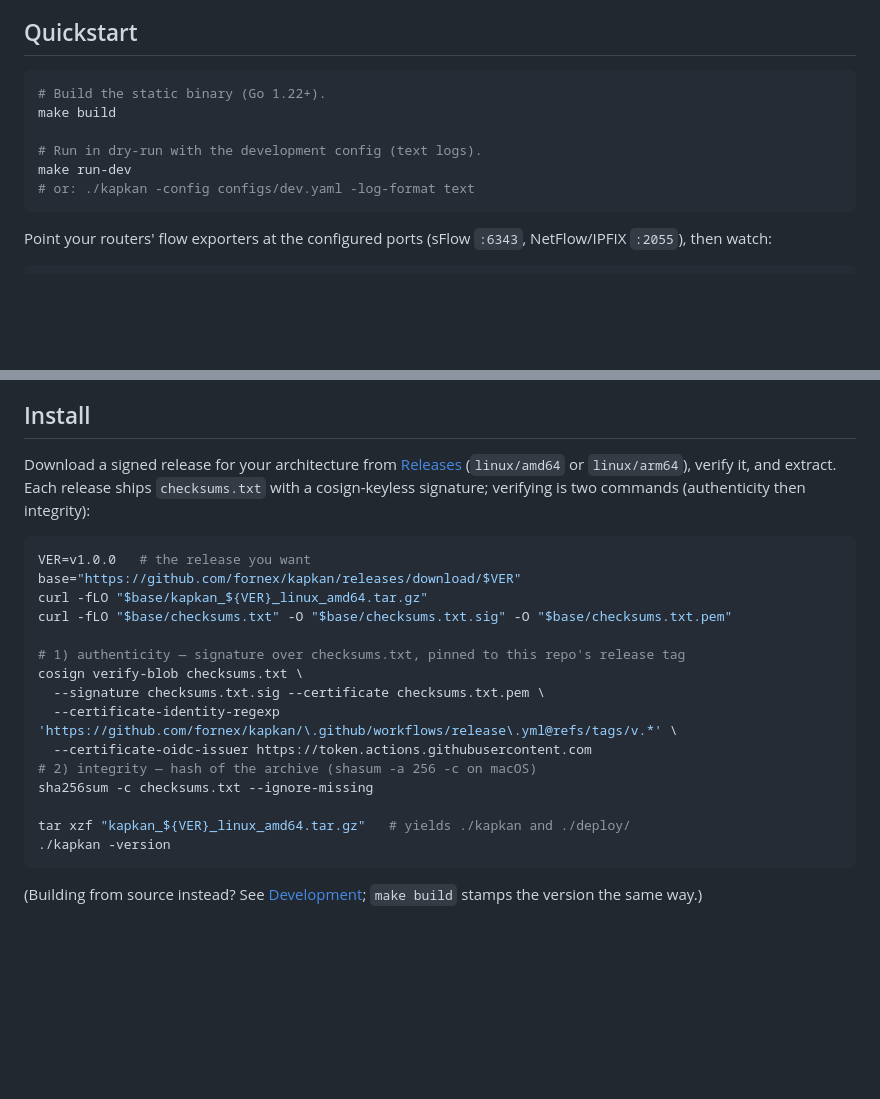
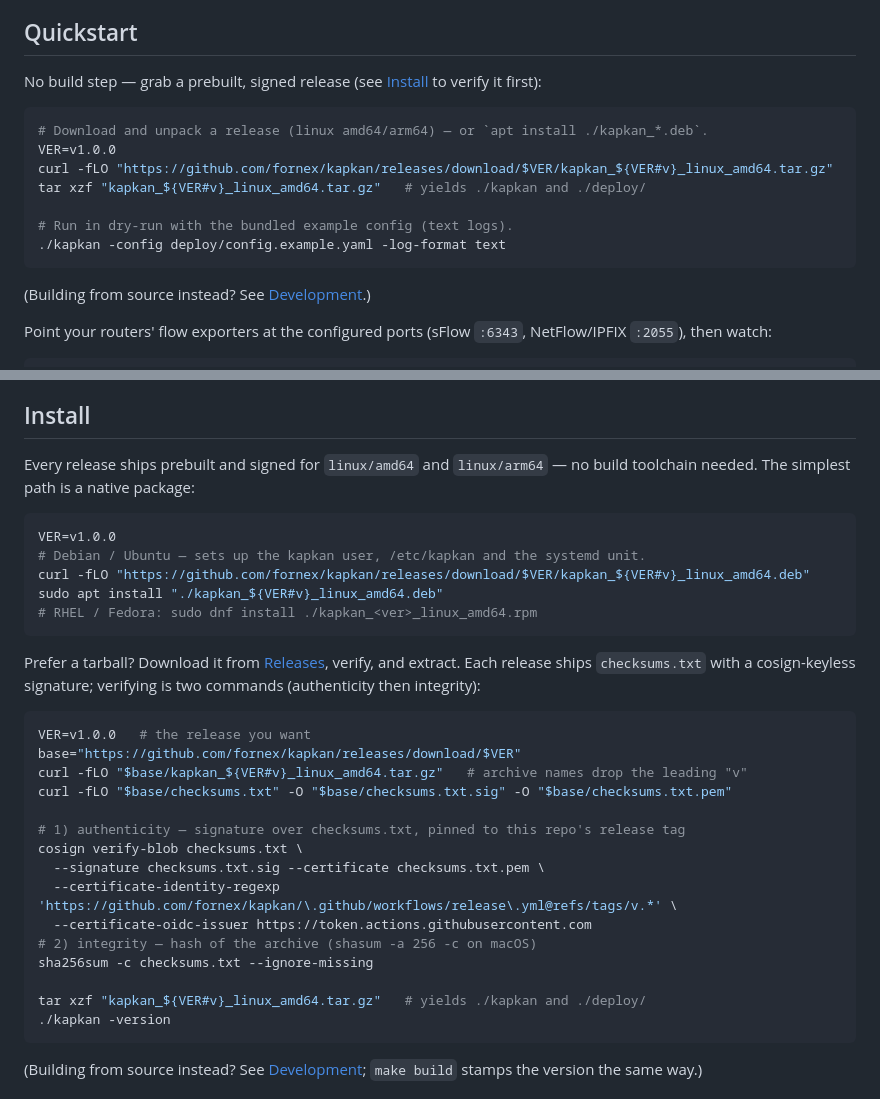
Before and after one commit to fornex/kapkan, a Markdown page: README.md, 2 parts joined by grey strips. GitHub-like rendering; blank space fills up the shorter version.

Commit message:
docs: lead with downloading a prebuilt release instead of building
Rework the quickstart and deployment docs to install from a prebuilt, signed
release (.deb/.rpm or tarball) and run the bundled dry-run example config;
building from source becomes a secondary path. Propagated across en/ru/de/fr/es
with section headings translated and in-page/cross-page anchors localized to
match each locale's headings. README quickstart/install reworked the same way,
fixing the v-prefixed archive name (archives drop the leading 'v').

````diff
--- a/README.md
+++ b/README.md
@@ -27,14 +27,19 @@ is logged and exposed via the API but never announced to your routers.
 
 ## Quickstart
 
+No build step — grab a prebuilt, signed release (see [Install](#install) to verify it first):
+
 ```sh
-# Build the static binary (Go 1.22+).
-make build
+# Download and unpack a release (linux amd64/arm64) — or `apt install ./kapkan_*.deb`.
+VER=v1.0.0
+curl -fLO "https://github.com/fornex/kapkan/releases/download/$VER/kapkan_${VER#v}_linux_amd64.tar.gz"
+tar xzf "kapkan_${VER#v}_linux_amd64.tar.gz"   # yields ./kapkan and ./deploy/
 
-# Run in dry-run with the development config (text logs).
-make run-dev
-# or: ./kapkan -config configs/dev.yaml -log-format text
+# Run in dry-run with the bundled example config (text logs).
+./kapkan -config deploy/config.example.yaml -log-format text
 ```
+
+(Building from source instead? See [Development](#development).)
 
 Point your routers' flow exporters at the configured ports (sFlow `:6343`, NetFlow/IPFIX
 `:2055`), then watch:
@@ -537,15 +542,26 @@ These rules are enforced in code and covered by tests; they are non-negotiable:
 
 ## Install
 
-Download a signed release for your architecture from
-[Releases](https://github.com/fornex/kapkan/releases) (`linux/amd64` or
-`linux/arm64`), verify it, and extract. Each release ships `checksums.txt` with a
-cosign-keyless signature; verifying is two commands (authenticity then integrity):
+Every release ships prebuilt and signed for `linux/amd64` and `linux/arm64` — no
+build toolchain needed. The simplest path is a native package:
+
+```sh
+VER=v1.0.0
+# Debian / Ubuntu — sets up the kapkan user, /etc/kapkan and the systemd unit.
+curl -fLO "https://github.com/fornex/kapkan/releases/download/$VER/kapkan_${VER#v}_linux_amd64.deb"
+sudo apt install "./kapkan_${VER#v}_linux_amd64.deb"
+# RHEL / Fedora: sudo dnf install ./kapkan_<ver>_linux_amd64.rpm
+```
+
+Prefer a tarball? Download it from
+[Releases](https://github.com/fornex/kapkan/releases), verify, and extract. Each
+release ships `checksums.txt` with a cosign-keyless signature; verifying is two
+commands (authenticity then integrity):
 
 ```sh
 VER=v1.0.0   # the release you want
 base="https://github.com/fornex/kapkan/releases/download/$VER"
-curl -fLO "$base/kapkan_${VER}_linux_amd64.tar.gz"
+curl -fLO "$base/kapkan_${VER#v}_linux_amd64.tar.gz"   # archive names drop the leading "v"
 curl -fLO "$base/checksums.txt" -O "$base/checksums.txt.sig" -O "$base/checksums.txt.pem"
 
 # 1) authenticity — signature over checksums.txt, pinned to this repo's release tag
@@ -556,7 +572,7 @@ cosign verify-blob checksums.txt \
 # 2) integrity — hash of the archive (shasum -a 256 -c on macOS)
 sha256sum -c checksums.txt --ignore-missing
 
-tar xzf "kapkan_${VER}_linux_amd64.tar.gz"   # yields ./kapkan and ./deploy/
+tar xzf "kapkan_${VER#v}_linux_amd64.tar.gz"   # yields ./kapkan and ./deploy/
 ./kapkan -version
 ```
 
````
